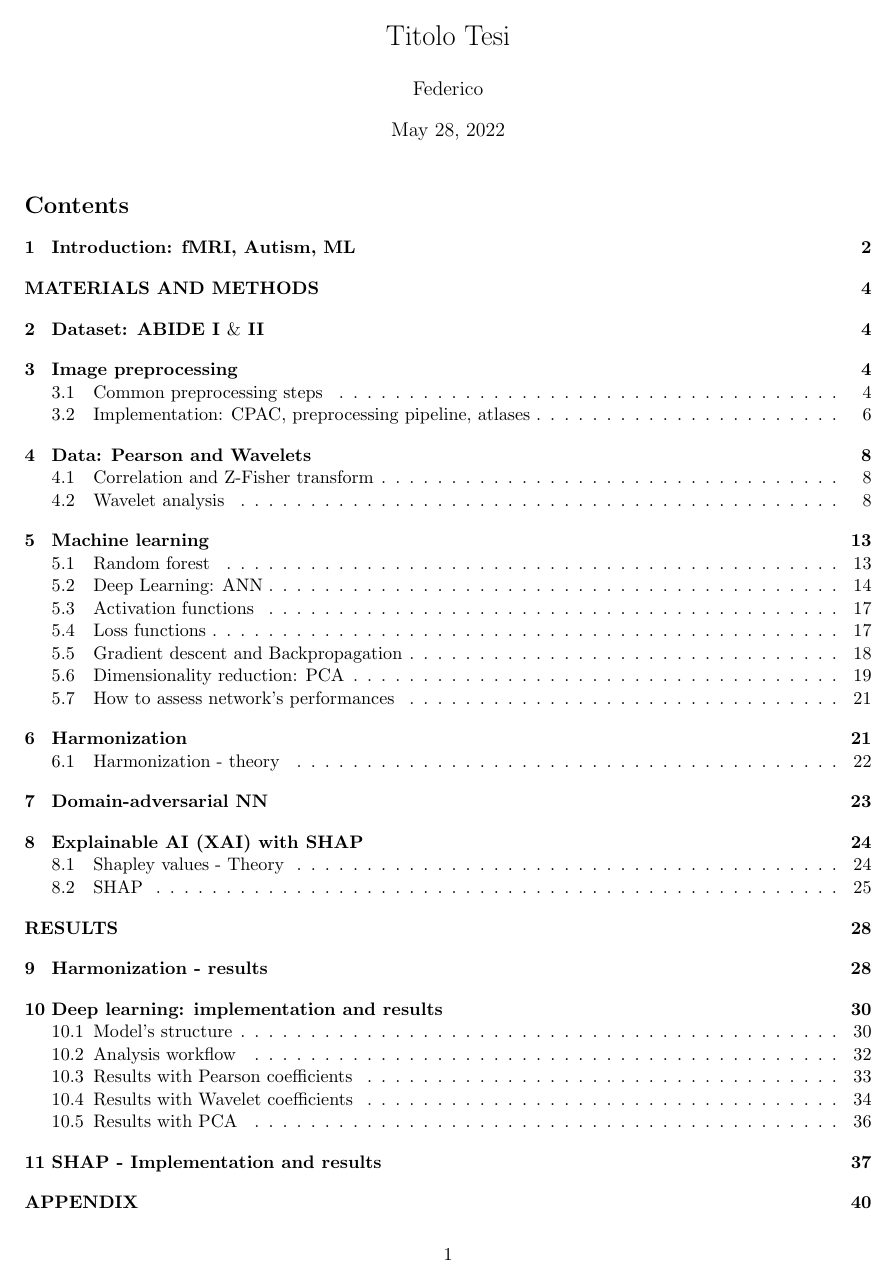
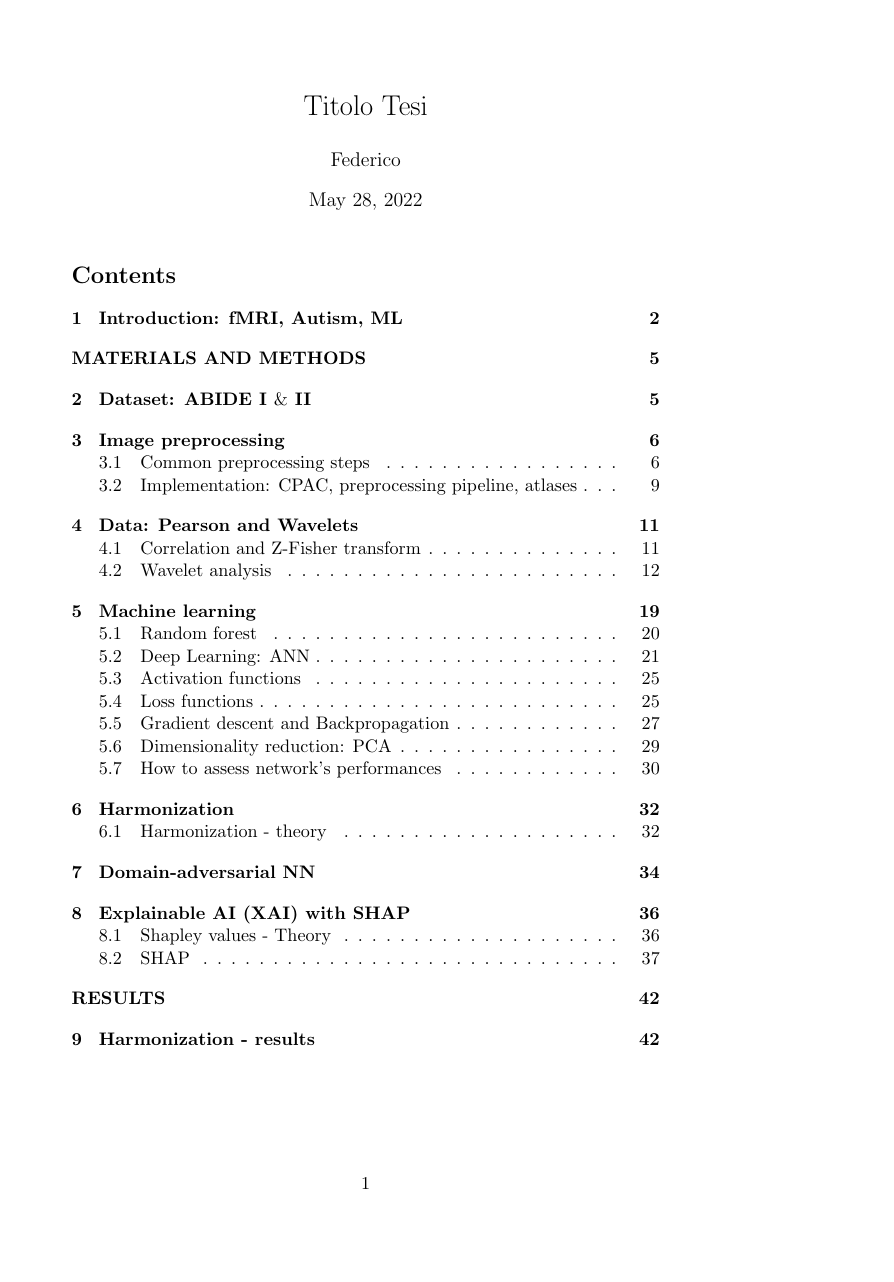
Before and after one commit to federicocampo/Master-Thesis, a LaTeX document (report/report.tex): page 1 of 55 before the commit and page 1 of 72 after it. Compiled offline with pdfLaTeX.

Commit message:
Report updated 58 margin 6cm

```diff
--- a/report/report.tex
+++ b/report/report.tex
@@ -1,7 +1,7 @@
 \documentclass[a4paper,11pt]{article}
 %\documentclass[12pt]{report}
-%\usepackage[top=3cm, bottom=3cm, left=2.5cm, right=6cm]{geometry}
-\usepackage[margin=1.5cm]{geometry}
+\usepackage[top=3cm, bottom=3cm, left=2.5cm, right=6cm]{geometry}
+%\usepackage[margin=1.5cm]{geometry}
 
 %\pagestyle{plain}
 %\linespread{1}
```
